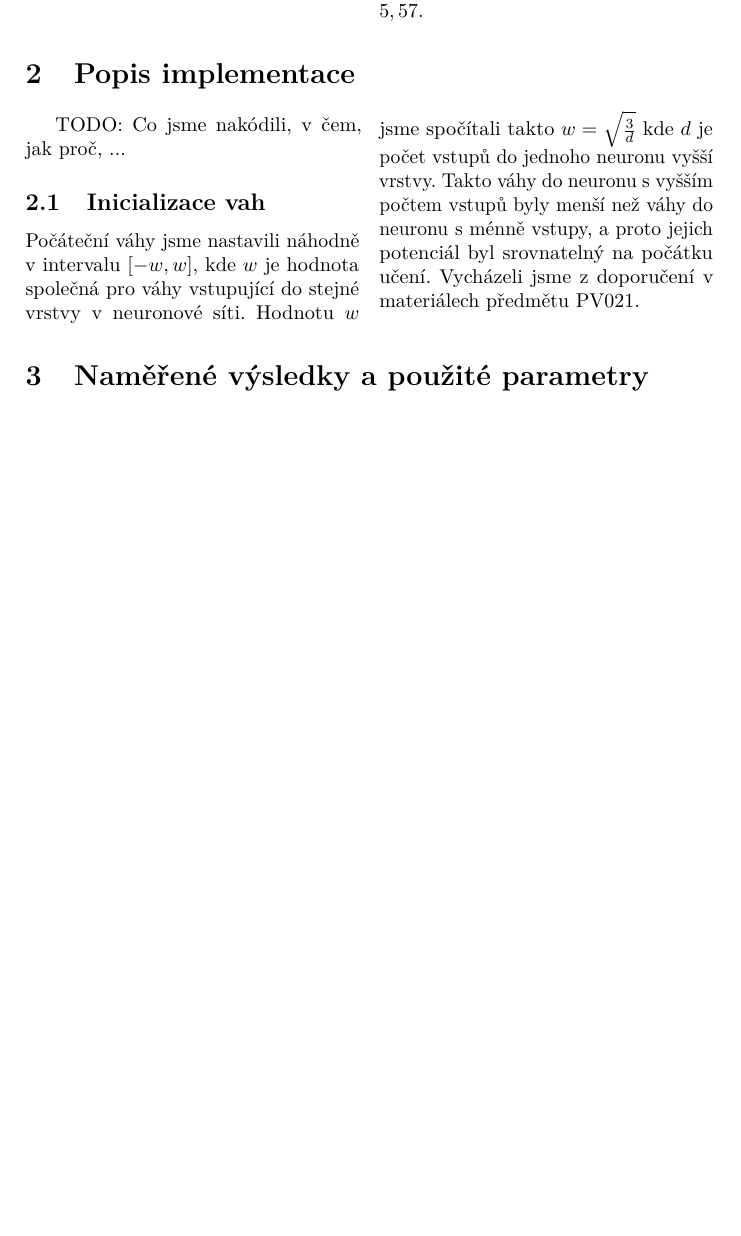
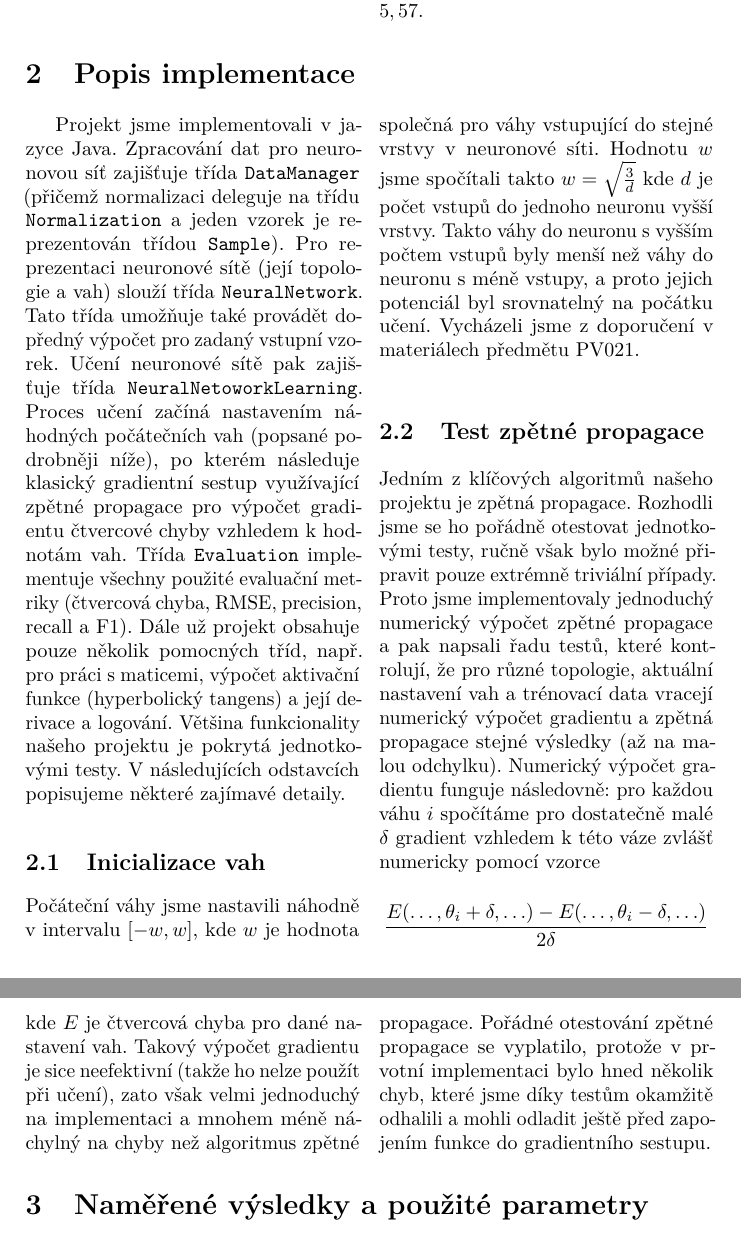
Before and after one commit to jirmauritz/WalkAuth, a LaTeX paper (report/report.tex): part of page 2 of 2 before the commit and two parts of pages 2 and 3 of 3 after it, the two joined at a grey line, cut so that both start at the same text, the shorter picture padded with empty space. Compiled offline with pdfLaTeX.

Commit message:
Report: about implementation

```diff
--- a/report/report.tex
+++ b/report/report.tex
@@ -52,9 +52,28 @@
       \end{multicols}
 \section{Popis implementace}
   \begin{multicols}{2}
-    TODO: Co jsme nakódili, v čem, jak proč, ...
+    Projekt jsme implementovali v jazyce Java.
+    Zpracování dat pro neuronovou síť zajišťuje třída \texttt{DataManager} (přičemž normalizaci deleguje na třídu \texttt{Normalization} a jeden vzorek je reprezentován třídou \texttt{Sample}).
+    Pro reprezentaci neuronové sítě (její topologie a vah) slouží třída \texttt{NeuralNetwork}. Tato třída umožňuje také provádět dopředný výpočet pro zadaný vstupní vzorek.
+    Učení neuronové sítě pak zajišťuje třída \texttt{NeuralNetoworkLearning}. Proces učení začíná nastavením náhodných počátečních vah (popsané podrobněji níže), po kterém následuje klasický gradientní sestup využívající zpětné propagace pro výpočet gradientu čtvercové chyby vzhledem k hodnotám vah.
+    Třída \texttt{Evaluation} implementuje všechny použité evaluační metriky (čtvercová chyba, RMSE, precision, recall a F1).
+    Dále už projekt obsahuje pouze několik pomocných tříd, např. pro práci s maticemi, výpočet aktivační funkce (hyperbolický tangens) a její derivace a logování.
+    Většina funkcionality našeho projektu je pokrytá jednotkovými testy.
+    V následujících odstavcích popisujeme některé zajímavé detaily.
+
     \subsection{Inicializace vah}
-      Počáteční váhy jsme nastavili náhodně v intervalu $[-w,w]$, kde $w$ je hodnota společná pro váhy vstupující do stejné vrstvy v neuronové síti. Hodnotu $w$ jsme spočítali takto $w = \sqrt{\frac{3}{d}}$ kde $d$ je počet vstupů do jednoho neuronu vyšší vrstvy. Takto váhy do neuronu s vyšším počtem vstupů byly menší než váhy do neuronu s ménně vstupy, a proto jejich potenciál byl srovnatelný na počátku učení. Vycházeli jsme z doporučení v materiálech předmětu PV021.
+      Počáteční váhy jsme nastavili náhodně v intervalu $[-w,w]$, kde $w$ je hodnota společná pro váhy vstupující do stejné vrstvy v neuronové síti. Hodnotu $w$ jsme spočítali takto $w = \sqrt{\frac{3}{d}}$ kde $d$ je počet vstupů do jednoho neuronu vyšší vrstvy. Takto váhy do neuronu s vyšším počtem vstupů byly menší než váhy do neuronu s méně vstupy, a proto jejich potenciál byl srovnatelný na počátku učení. Vycházeli jsme z doporučení v materiálech předmětu PV021.
+
+    \subsection{Test zpětné propagace}
+    Jedním z klíčových algoritmů našeho projektu je zpětná propagace.
+    Rozhodli jsme se ho pořádně otestovat jednotkovými testy, ručně však bylo možné připravit pouze extrémně triviální případy.
+    Proto jsme implementovaly jednoduchý numerický výpočet zpětné propagace a pak napsali řadu testů, které kontrolují, že pro různé topologie, aktuální nastavení vah a trénovací data vracejí numerický výpočet gradientu a zpětná propagace stejné výsledky (až na malou odchylku).
+    Numerický výpočet gradientu funguje následovně: pro každou váhu $i$ spočítáme pro dostatečně malé $\delta$ gradient vzhledem k této váze zvlášť numericky pomocí vzorce
+    $$\frac{E(\ldots, \theta_i + \delta, \ldots) - E(\ldots, \theta_i - \delta, \ldots)}{2\delta}$$
+    kde $E$ je čtvercová chyba pro dané nastavení vah.
+    Takový výpočet gradientu je sice neefektivní (takže ho nelze použít při učení), zato však velmi jednoduchý na implementaci a mnohem méně náchylný na chyby než algoritmus zpětné propagace.
+    Pořádné otestování zpětné propagace se vyplatilo, protože v prvotní implementaci bylo hned několik chyb, které jsme díky testům okamžitě odhalili a mohli odladit ještě před zapojením funkce do gradientního sestupu.
+
 
   \end{multicols}
 \section{Naměřené výsledky a použité parametry}
```
